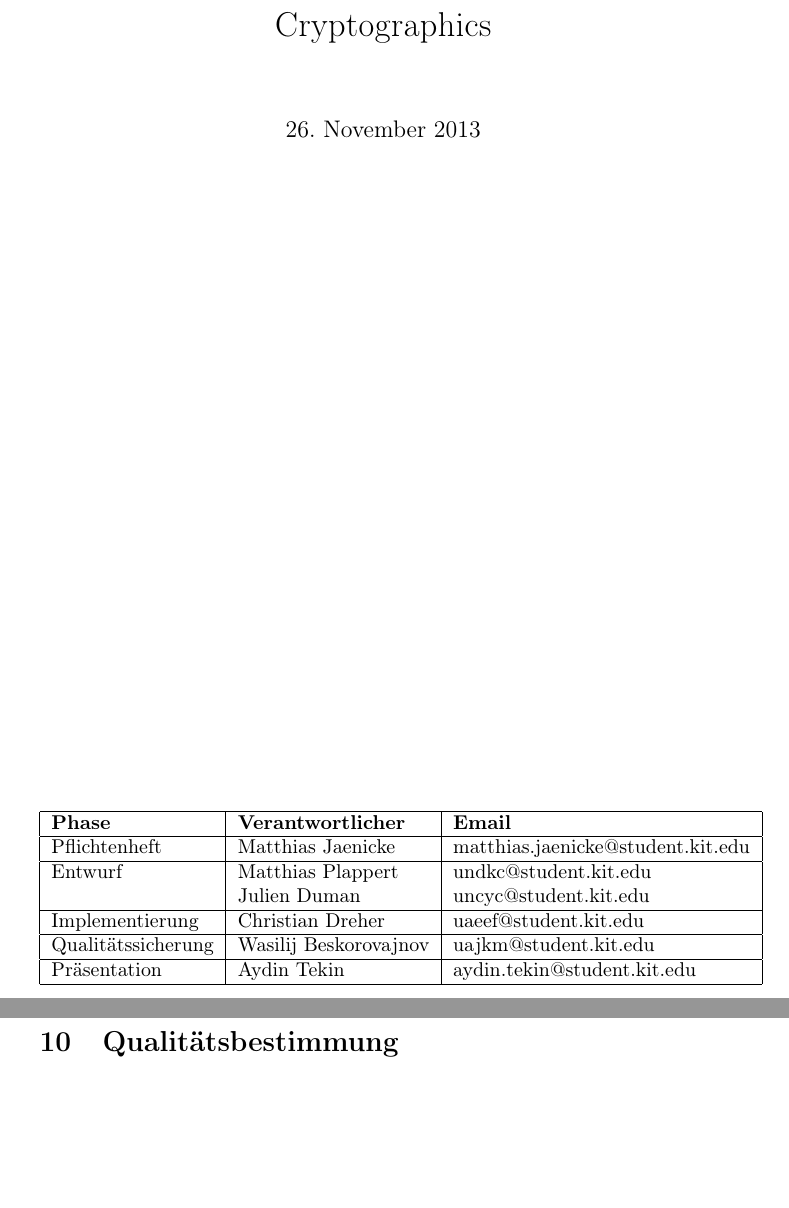
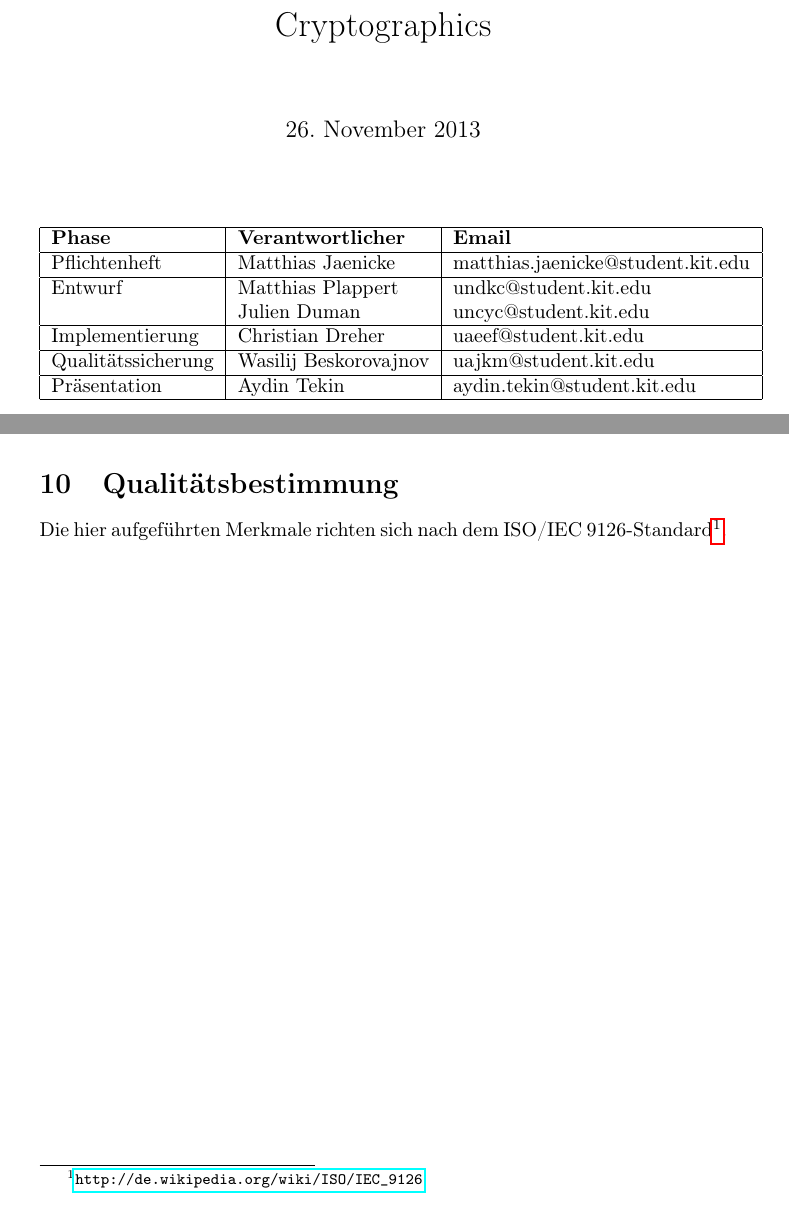
Before and after one commit to matthiasplappert/Cryptographics, a LaTeX document (cg_pflichtenheft/cg_pse_pflichtenheft.tex): two parts of pages 1 and 24 of 27 before the commit and two parts of pages 1 and 23 of 27 after it, joined at a grey line, cut so that both start at the same text, the shorter picture padded with empty space. Compiled offline with pdfLaTeX.

Commit message:
Add footnote.

```diff
--- a/cg_pflichtenheft/cg_pse_pflichtenheft.tex
+++ b/cg_pflichtenheft/cg_pse_pflichtenheft.tex
@@ -8,6 +8,8 @@
 \usepackage{float}
 \usepackage{amssymb}
 \usepackage{pifont}
+\usepackage{url}
+\usepackage[bottom]{footmisc}
 
 \newcommand{\xmark}{\ding{55}}
 
@@ -761,6 +763,8 @@ Die Ausstellung ist für diesen Tag nun zu Ende, und die Kryptologikum-Administr
 
 \section{Qualitätsbestimmung}
 
+Die hier aufgeführten Merkmale richten sich nach dem ISO/IEC 9126-Standard\footnote{\url{http://de.wikipedia.org/wiki/ISO/IEC_9126}}.
+
 % As specified by http://de.wikipedia.org/wiki/ISO/IEC_9126
 \begin{table}[H]
   \begin{tabular}{| l | c | c | c | c |}
```
